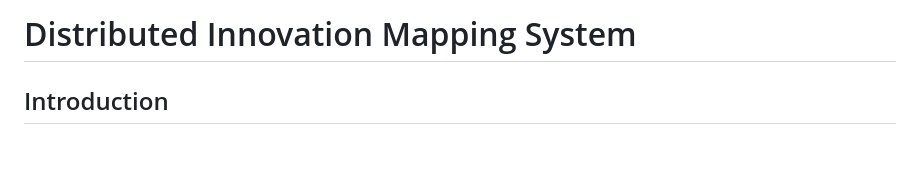
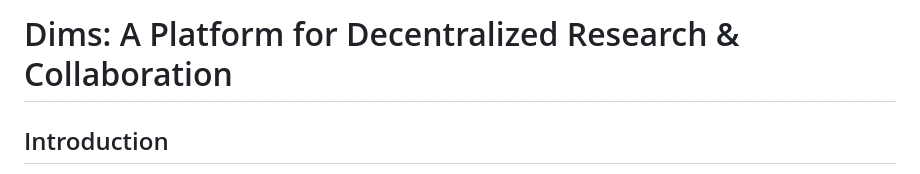
Before and after one commit to thistent/dims, a Markdown page: docs/notes/main.md, the part around the change. Rendered like a GitHub page; blank space fills up the shorter version.

Commit message:
Updated title header of main.md document

```diff
--- a/docs/notes/main.md
+++ b/docs/notes/main.md
@@ -1,4 +1,5 @@
-# Distributed Innovation Mapping System
+
+# Dims: A Platform for Decentralized Research & Collaboration
 
 ## Introduction
 
```
